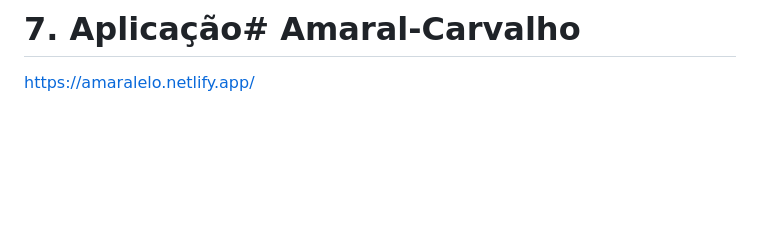
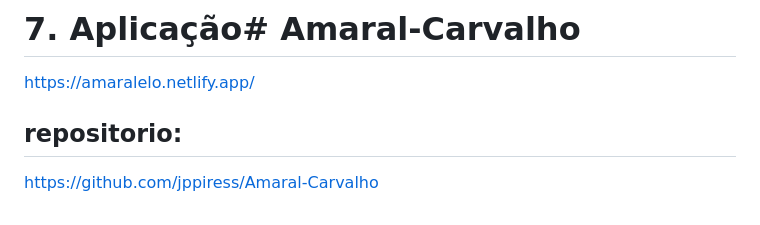
Before and after one commit to jppiress/Amaral-Carvalho, a Markdown page: README.md, the part around the change. Drawn GitHub-style; blank space fills up the shorter version.

Commit message:
Add repository link to README

```diff
--- a/README.md
+++ b/README.md
@@ -231,3 +231,5 @@ https://www.figma.com/proto/vyH992W0mgX97MzCJwBxla/amaral-Rascunho?node-id=4-791
 
 # 7. Aplicação# Amaral-Carvalho
 https://amaralelo.netlify.app/
+## repositorio:
+https://github.com/jppiress/Amaral-Carvalho
```
